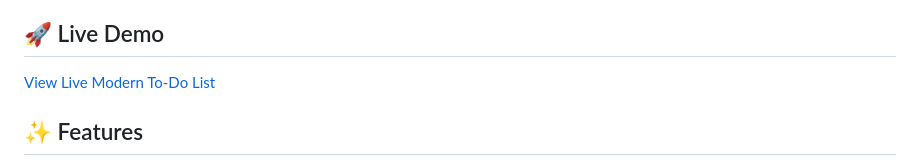
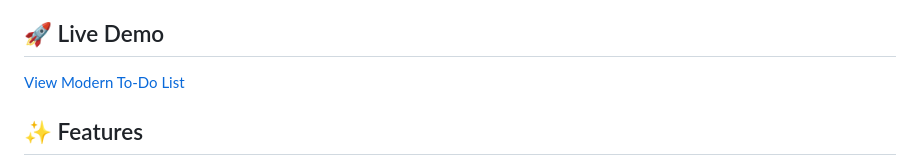
Before and after one commit to Shibam-Code-Pro/to-do-list-shibam, a Markdown page: README.md, the part around the change. Rendered like a GitHub page.

```diff
--- a/README.md
+++ b/README.md
@@ -17,7 +17,7 @@ A beautiful, responsive to-do list application built with vanilla HTML, CSS, and
 
 ## 🚀 Live Demo
 
-[View Live Modern To-Do List](https://to-do-list-shibam.vercel.app)
+[View Modern To-Do List](https://to-do-list-shibam.vercel.app)
 
 ## ✨ Features
 
```
